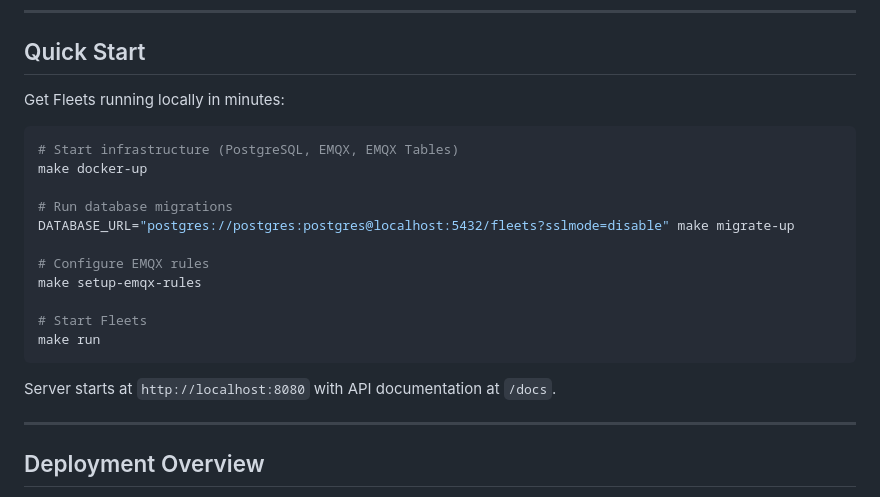
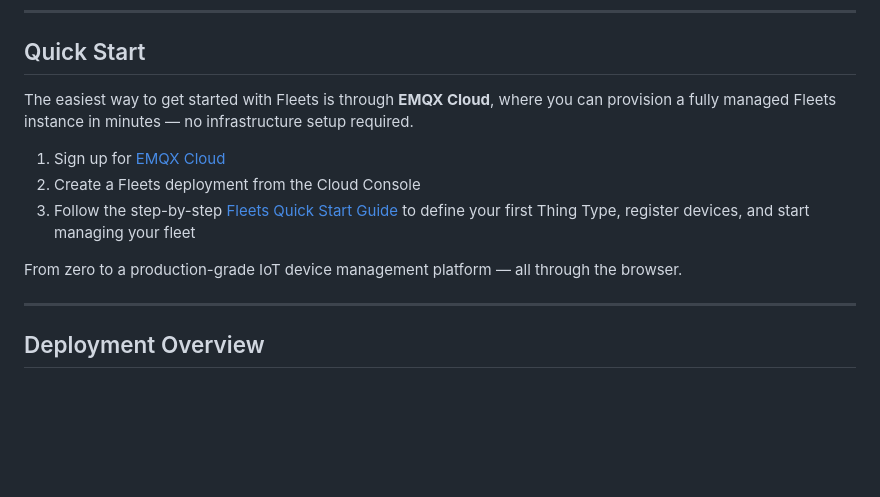
Before and after one commit to shixiangw/pages, a Markdown page: fleets/fleets-intro-blog.md, the part around the change. Drawn GitHub-style; blank space fills up the shorter version.

Commit message:
Update Quick Start: point users to EMQX Cloud instead of local dev setup

````diff
--- a/fleets/fleets-intro-blog.md
+++ b/fleets/fleets-intro-blog.md
@@ -165,23 +165,13 @@ No vendor lock-in. Fleets runs wherever you do — **AWS, Azure, GCP**, or on-pr
 
 ## Quick Start
 
-Get Fleets running locally in minutes:
+The easiest way to get started with Fleets is through **EMQX Cloud**, where you can provision a fully managed Fleets instance in minutes — no infrastructure setup required.
 
-```bash
-# Start infrastructure (PostgreSQL, EMQX, EMQX Tables)
-make docker-up
+1. Sign up for [EMQX Cloud](https://cloud.emqx.com)
+2. Create a Fleets deployment from the Cloud Console
+3. Follow the step-by-step [Fleets Quick Start Guide](https://docs.emqx.com/en/cloud/latest/emqx_fleets/emqx_fleets_quick_start.html) to define your first Thing Type, register devices, and start managing your fleet
 
-# Run database migrations
-DATABASE_URL="postgres://postgres:postgres@localhost:5432/fleets?sslmode=disable" make migrate-up
-
-# Configure EMQX rules
-make setup-emqx-rules
-
-# Start Fleets
-make run
-```
-
-Server starts at `http://localhost:8080` with API documentation at `/docs`.
+From zero to a production-grade IoT device management platform — all through the browser.
 
 ---
 
````
